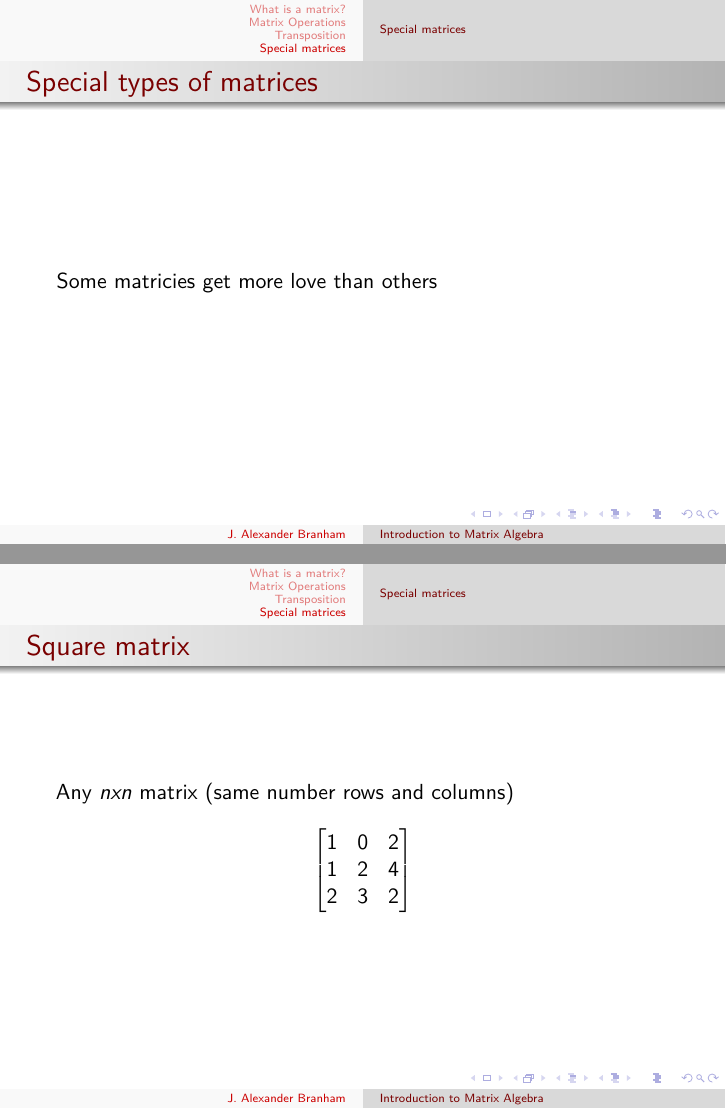
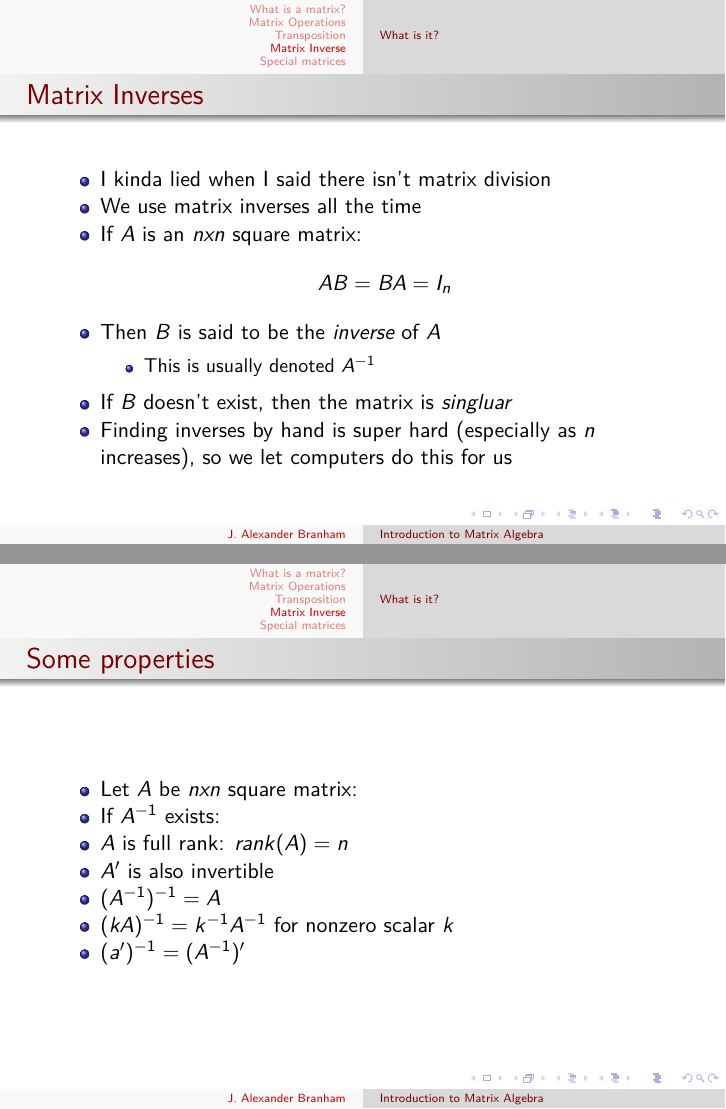
Before and after one commit to jabranham/math-camp, an R Markdown document (matrix-algebra.Rmd): pages 40 and 41 of 47 before the commit and pages 40 and 41 of 49 after it, joined at a grey line. The pictures show the output file matrix-algebra.pdf that the author committed with the source.

Commit message:
added matrix inverses

```diff
--- a/matrix-algebra.Rmd
+++ b/matrix-algebra.Rmd
@@ -215,6 +215,30 @@ t(L)
 >- $(AB)' = B'A'$
 >- $(cA)' = cA'$ where $c$ is a scalar
 
+# Matrix Inverse
+## What is it?
+### Matrix Inverses
+* I kinda lied when I said there isn't matrix division
+* We use matrix inverses all the time
+* If $A$ is an $nxn$ square matrix:
+$$
+AB = BA = I_n
+$$
+* Then $B$ is said to be the *inverse* of $A$
+    + This is usually denoted $A^{-1}$
+    + So $AA^{-1} = I_n$
+* If $B$ doesn't exist, then the matrix is *singluar*
+* Finding inverses by hand is super hard (especially as $n$ increases), so we let computers do this for us
+
+## Properties of inverses
+### Some properties
+* Let $A$ be $nxn$ square matrix:
+* If $A^{-1}$ exists:
+* $A$ is full rank: $rank(A) = n$
+* $A'$ is also invertible
+* $(A^{-1})^{-1} = A$
+* $(kA)^{-1} = k^{-1}A^{-1}$ for nonzero scalar $k$
+* $(a')^{-1} = (A^{-1})'$
 
 # Special matrices
 ## Special matrices
```
Also changed, not shown: matrix-algebra.pdf.
